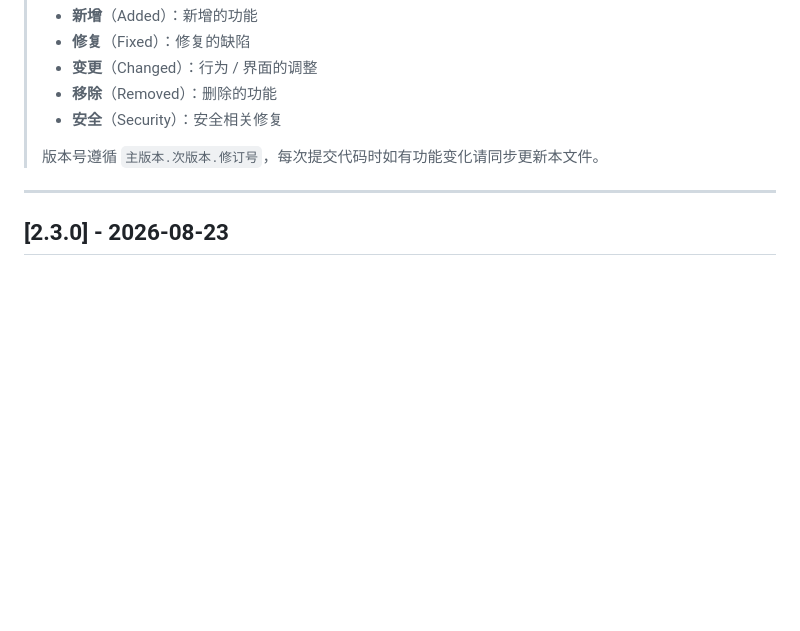
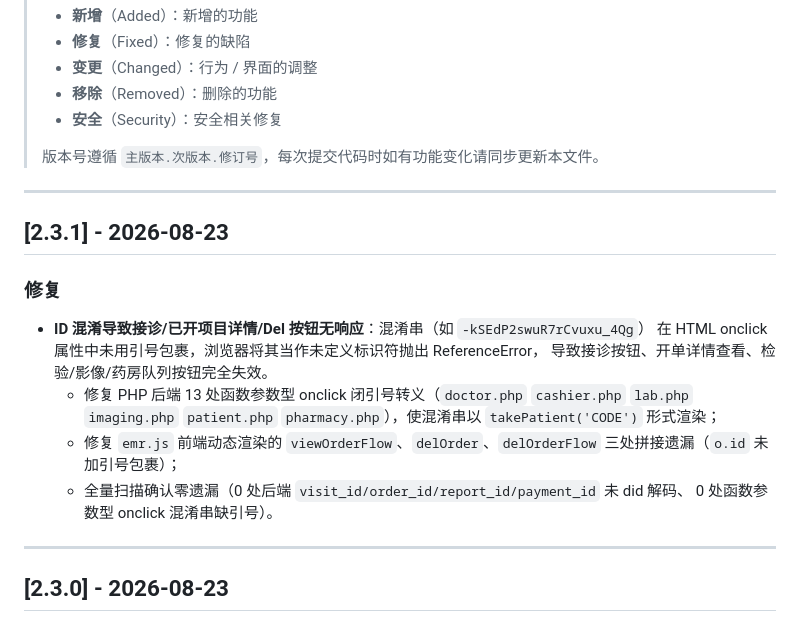
Before and after one commit to gujiangjiang/Clinic_OPD_System, a Markdown page: CHANGELOG.md, the part around the change. Drawn GitHub-style; blank space fills up the shorter version.

Commit message:
docs: 2.3.1 版本——ID 混淆 onclick 引号修复记录（CHANGELOG/README 同步）

```diff
--- a/CHANGELOG.md
+++ b/CHANGELOG.md
@@ -10,6 +10,23 @@
 > - **安全**（Security）：安全相关修复
 >
 > 版本号遵循 `主版本.次版本.修订号`，每次提交代码时如有功能变化请同步更新本文件。
+
+---
+
+## [2.3.1] - 2026-08-23
+
+### 修复
+
+- **ID 混淆导致接诊/已开项目详情/Del 按钮无响应**：混淆串（如 `-kSEdP2swuR7rCvuxu_4Qg`）
+  在 HTML onclick 属性中未用引号包裹，浏览器将其当作未定义标识符抛出 ReferenceError，
+  导致接诊按钮、开单详情查看、检验/影像/药房队列按钮完全失效。
+  - 修复 PHP 后端 13 处函数参数型 onclick 闭引号转义（`doctor.php` `cashier.php`
+    `lab.php` `imaging.php` `patient.php` `pharmacy.php`），使混淆串以
+    `takePatient('CODE')` 形式渲染；
+  - 修复 `emr.js` 前端动态渲染的 `viewOrderFlow`、`delOrder`、`delOrderFlow`
+    三处拼接遗漏（`o.id` 未加引号包裹）；
+  - 全量扫描确认零遗漏（0 处后端 `visit_id/order_id/report_id/payment_id` 未 did 解码、
+    0 处函数参数型 onclick 混淆串缺引号）。
 
 ---
 
```
Also changed, not shown: README.md (+1 -1 lines).
